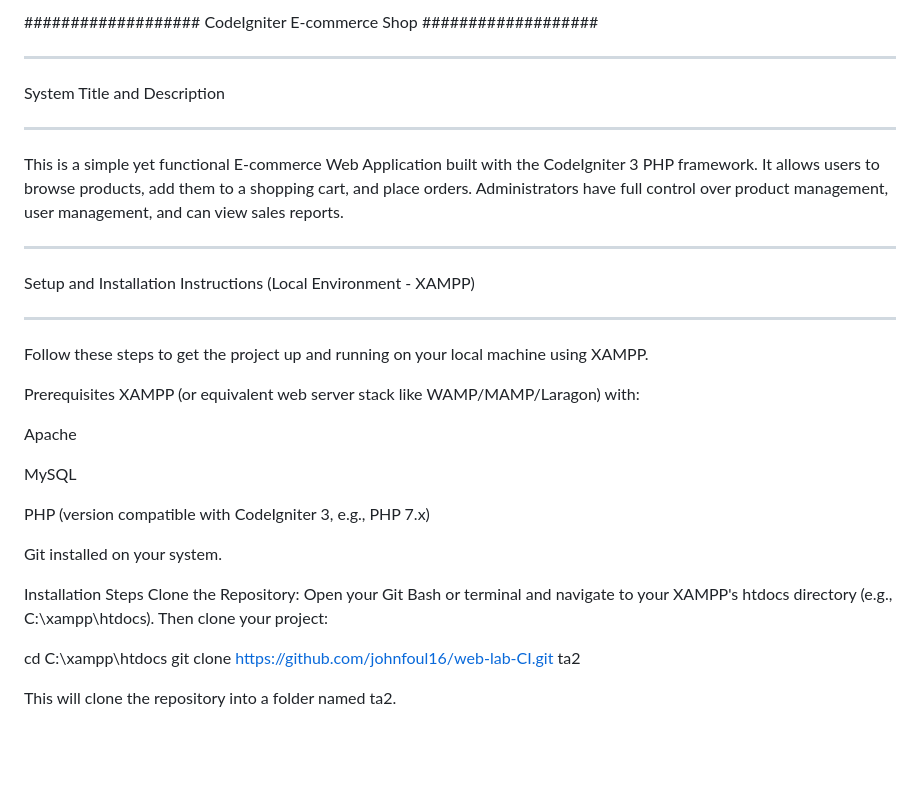
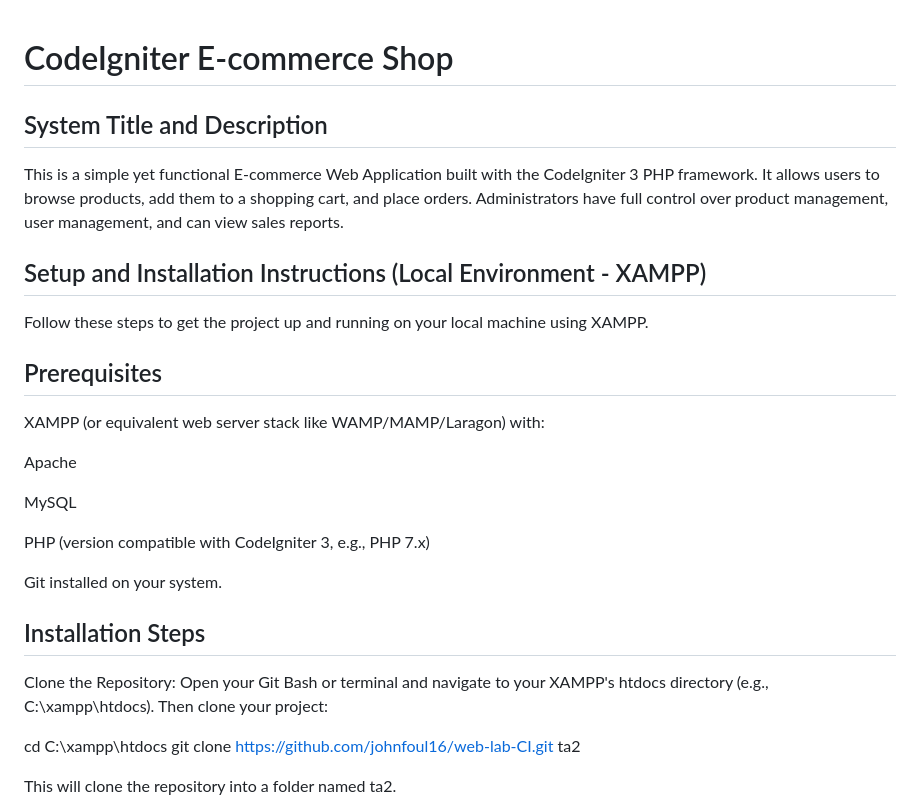
Before and after one commit to johnfoul16/web-lab-CI, a Markdown page: README.md, the part around one of its changes. Drawn GitHub-style; blank space fills up the shorter version.

Commit message:
Design readme

```diff
--- a/README.md
+++ b/README.md
@@ -1,18 +1,18 @@
-###################
-CodeIgniter E-commerce Shop
-###################
 
-*******************
-System Title and Description
-*******************
+# CodeIgniter E-commerce Shop
+
+
+
+## System Title and Description
+
 This is a simple yet functional E-commerce Web Application built with the CodeIgniter 3 PHP framework. It allows users to browse products, add them to a shopping cart, and place orders. Administrators have full control over product management, user management, and can view sales reports.
 
-*******************
-Setup and Installation Instructions (Local Environment - XAMPP)
-*******************
+
+## Setup and Installation Instructions (Local Environment - XAMPP)
+
 Follow these steps to get the project up and running on your local machine using XAMPP.
 
-Prerequisites
+## Prerequisites
 XAMPP (or equivalent web server stack like WAMP/MAMP/Laragon) with:
 
 Apache
@@ -23,7 +23,7 @@ PHP (version compatible with CodeIgniter 3, e.g., PHP 7.x)
 
 Git installed on your system.
 
-Installation Steps
+##  Installation Steps
 Clone the Repository:
 Open your Git Bash or terminal and navigate to your XAMPP's htdocs directory (e.g., C:\xampp\htdocs). Then clone your project:
 
```
Also changed, not shown: other parts of README.md (+31 -31 lines).
